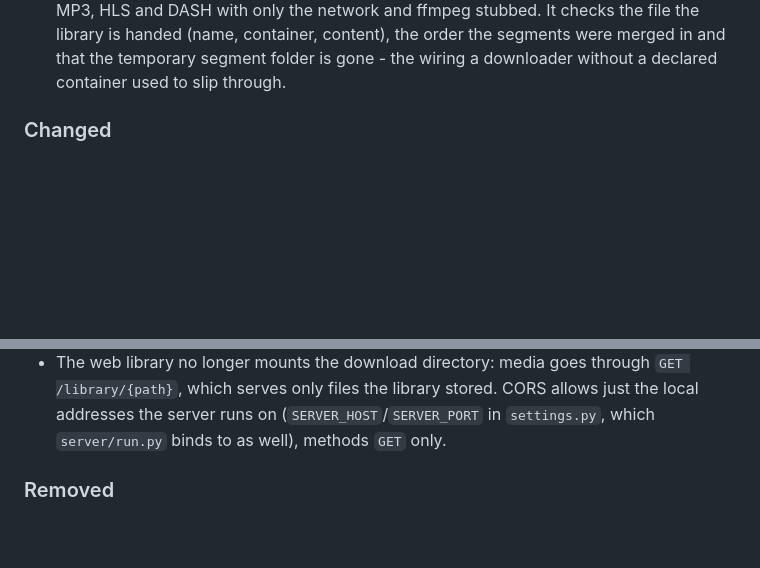
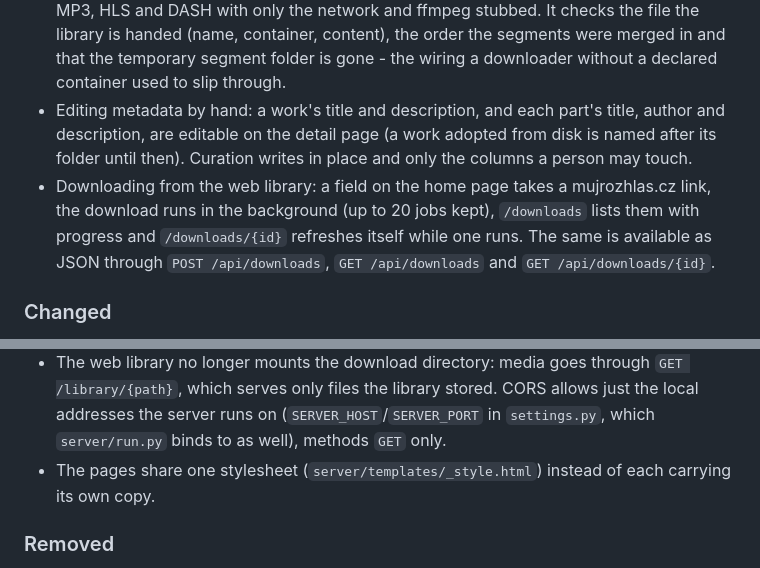
Before and after one commit to klimanek/cro-dl, a Markdown page: CHANGELOG.md, 2 parts joined by grey strips. Rendered like a GitHub page; blank space fills up the shorter version.

Commit message:
docs: changelog for the curation UI and the web downloads

```diff
--- a/CHANGELOG.md
+++ b/CHANGELOG.md
@@ -34,6 +34,15 @@
   the order the segments were merged in and that the temporary segment folder is
   gone - the wiring a downloader without a declared container used to slip
   through.
+- Editing metadata by hand: a work's title and description, and each part's
+  title, author and description, are editable on the detail page (a work adopted
+  from disk is named after its folder until then). Curation writes in place and
+  only the columns a person may touch.
+- Downloading from the web library: a field on the home page takes a
+  mujrozhlas.cz link, the download runs in the background (up to 20 jobs kept),
+  `/downloads` lists them with progress and `/downloads/{id}` refreshes itself
+  while one runs. The same is available as JSON through `POST /api/downloads`,
+  `GET /api/downloads` and `GET /api/downloads/{id}`.
 
 ### Changed
 - Removed the legacy `crodl/tools/scrap.py` module (module-level global
@@ -64,6 +73,8 @@
   `GET /library/{path}`, which serves only files the library stored. CORS allows
   just the local addresses the server runs on (`SERVER_HOST`/`SERVER_PORT` in
   `settings.py`, which `server/run.py` binds to as well), methods `GET` only.
+- The pages share one stylesheet (`server/templates/_style.html`) instead of
+  each carrying its own copy.
 
 ### Removed
 - `crodl/persistence/` and `crodl/tools/sync.py`, superseded by the single
```
